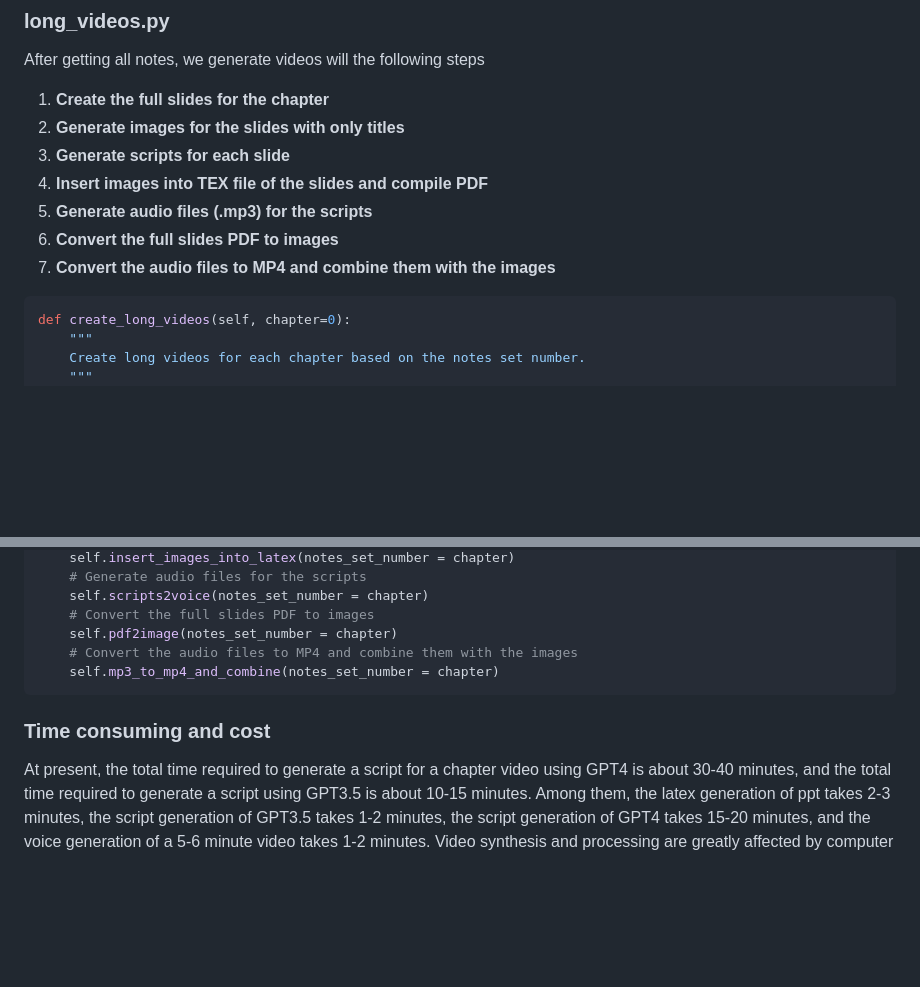
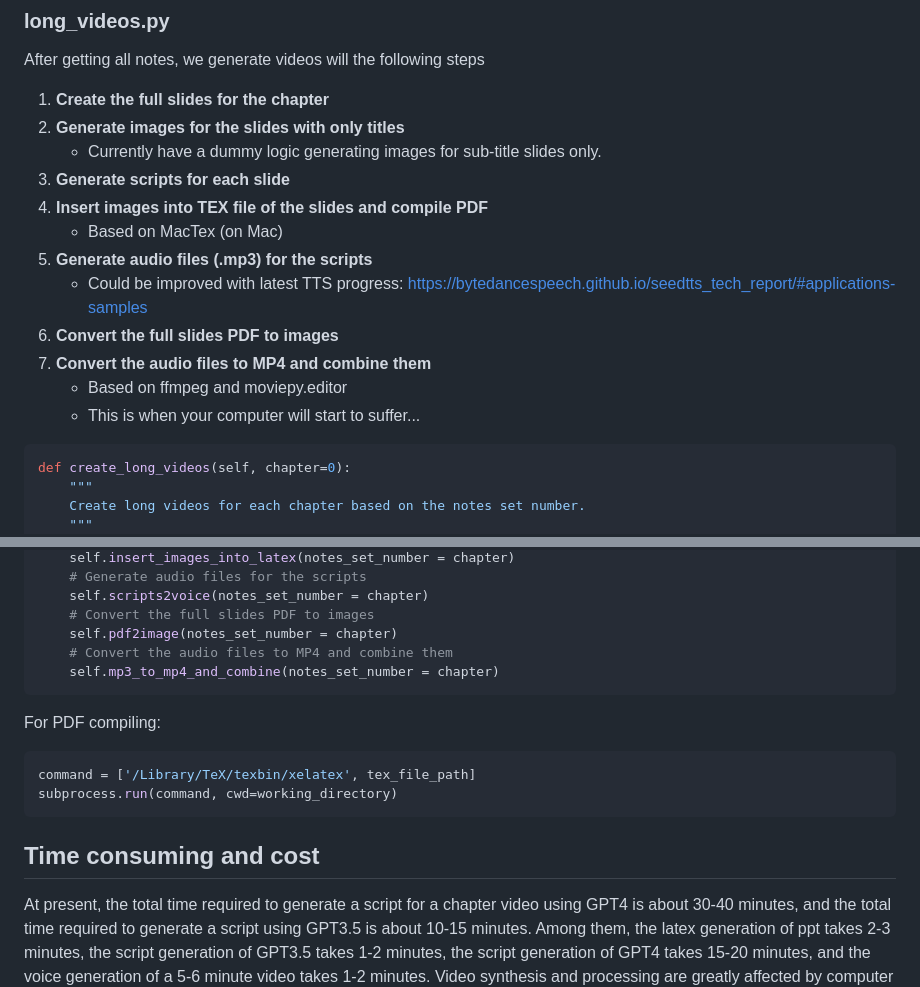
Before and after one commit to KnoWhiz/CraftyPipeline, a Markdown page: README.md, 2 parts joined by grey strips. Drawn GitHub-style; blank space fills up the shorter version.

````diff
--- a/README.md
+++ b/README.md
@@ -167,11 +167,16 @@ After getting all notes, we generate videos will the following steps
 
 1. **Create the full slides for the chapter**
 2. **Generate images for the slides with only titles**
+    - Currently have a dummy logic generating images for sub-title slides only.
 3. **Generate scripts for each slide**
 4. **Insert images into TEX file of the slides and compile PDF**
+    - Based on MacTex (on Mac)
 5. **Generate audio files (.mp3) for the scripts**
+    - Could be improved with latest TTS progress: https://bytedancespeech.github.io/seedtts_tech_report/#applications-samples
 6. **Convert the full slides PDF to images**
-7. **Convert the audio files to MP4 and combine them with the images**
+7. **Convert the audio files to MP4 and combine them**
+    - Based on ffmpeg and moviepy.editor
+    - This is when your computer will start to suffer...
 
 ```python
 def create_long_videos(self, chapter=0):
@@ -190,10 +195,16 @@ def create_long_videos(self, chapter=0):
     self.scripts2voice(notes_set_number = chapter)
     # Convert the full slides PDF to images
     self.pdf2image(notes_set_number = chapter)
-    # Convert the audio files to MP4 and combine them with the images
+    # Convert the audio files to MP4 and combine them
     self.mp3_to_mp4_and_combine(notes_set_number = chapter)
 ```
 
-### Time consuming and cost
+For PDF compiling:
+```python
+command = ['/Library/TeX/texbin/xelatex', tex_file_path]
+subprocess.run(command, cwd=working_directory)
+```
+
+## Time consuming and cost
 
 At present, the total time required to generate a script for a chapter video using GPT4 is about 30-40 minutes, and the total time required to generate a script using GPT3.5 is about 10-15 minutes. Among them, the latex generation of ppt takes 2-3 minutes, the script generation of GPT3.5 takes 1-2 minutes, the script generation of GPT4 takes 15-20 minutes, and the voice generation of a 5-6 minute video takes 1-2 minutes. Video synthesis and processing are greatly affected by computer performance and video length, and it is roughly estimated to be about 10-20 minutes. In terms of cost, if GPT4 is used throughout the process to pursue quality, the final video of 16-17 minutes will cost 1.1-1.2 dollars. If GPT3.5 is used for script generation, the video length will be shortened to 5-6 minutes, and the cost will drop to 40-50 cents. If the image generation link is removed, the cost will drop to 30-35 cents. If the voice generation link is removed, the cost will drop to 10-20 cents (mainly from GPT generating slides).
````
